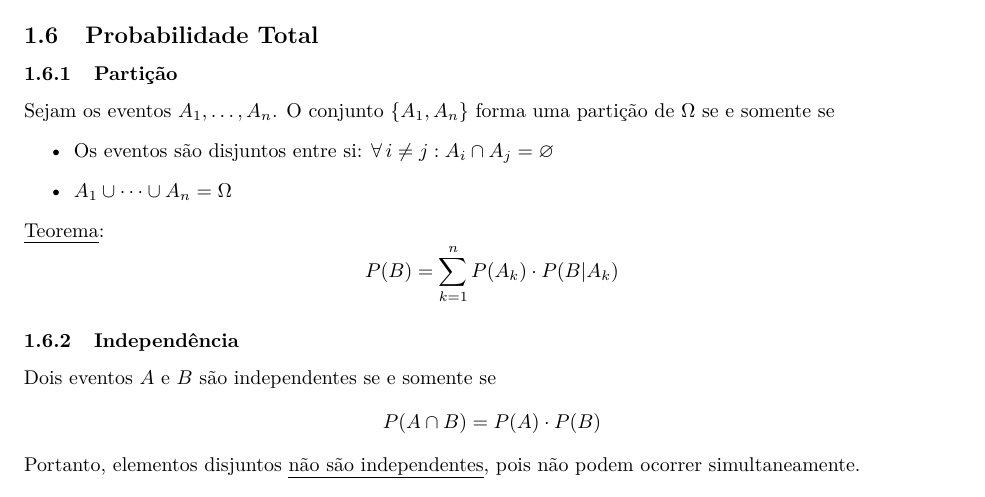
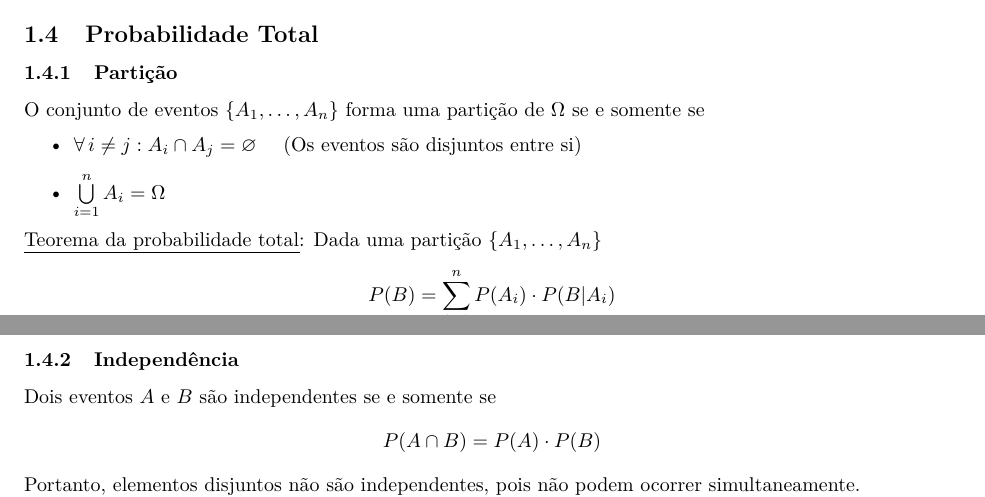
Before and after one commit to gahag-notes/statistics, a LaTeX document (notes.tex): part of page 2 of 5 before the commit and two parts of pages 1 and 2 of 5 after it, the two joined at a grey line, cut so that both start at the same text. Compiled offline with pdfLaTeX.

Commit message:
15/03 Class.

```diff
--- a/notes.tex
+++ b/notes.tex
@@ -56,3 +56,23 @@ A probabilidade de um evento $B$ acontecer dado um evento $A$ é
 \[ P(B|A) = \frac{P(B)}{P(A)} \cdot P(A|B) \]
 
 
+\subsection{Probabilidade Total}
+
+\subsubsection{Partição}
+O conjunto de eventos $\{ A_1, \hdots, A_n \}$ forma uma partição de $\Omega$ se e somente se
+\begin{itemize}
+  \item $\forall \, i \neq j: A_i \cap A_j = \varnothing$ \quad (Os eventos são disjuntos entre si)
+  \item $\bigcup\limits_{i=1}^{n} A_i = \Omega$
+\end{itemize}
+\uline{Teorema da probabilidade total}: Dada uma partição $\{ A_1, \hdots, A_n \}$
+\[ P(B) = \sum_{i = 1}^{n} P(A_i) \cdot P(B|A_i) \]
+
+\hrule
+
+\subsubsection{Independência}
+Dois eventos $A$ e $B$ são independentes se e somente se
+\[ P(A \cap B) = P(A) \cdot P(B) \]
+Portanto, elementos disjuntos \uline{não são independentes}, pois não podem ocorrer simultaneamente. \\[10pt]
+\uline{Corolário}: Se $A$ e $B$ são independentes, então $P(A|B) = P(A)$. \\[10pt]
+Propriedade: Se $A$ e $B$ são independentes, então os seguintes conjuntos são independentes entre si:
+\begin{itemize}
@@ -78,23 +102,3 @@ O espaço é associado à uma experiência aleatória.
 \subsubsection{Espaços Equiprováveis}
 Um espaço de probabilidade $(\Omega, \mathcal{F}, P)$ é equiprovável quando
 \[ \forall \, a, b \in \Omega: \> P({a}) = P({b}) = \frac{1}{\mid \Omega \mid} \]
-
-
-\subsection{Probabilidade Total}
-
-\subsubsection{Partição}
-Sejam os eventos $A_1, \hdots, A_n$. O conjunto $\{ A_1, A_n \}$ forma uma partição de $\Omega$ se e somente se
-\begin{itemize}
-  \item Os eventos são disjuntos entre si: $\forall \, i \neq j: A_i \cap A_j = \varnothing$
-  \item $A_1 \cup \cdots \cup A_n = \Omega$
-\end{itemize}
-\uline{Teorema}:
-\[ P(B) = \sum_{k = 1}^{n} P(A_k) \cdot P(B|A_k) \]
-
-\subsubsection{Independência}
-Dois eventos $A$ e $B$ são independentes se e somente se
-\[ P(A \cap B) = P(A) \cdot P(B) \]
-Portanto, elementos disjuntos \uline{não são independentes}, pois não podem ocorrer simultaneamente. \\[10pt]
-\uline{Corolário}: Se $A$ e $B$ são independentes, então $P(A|B) = P(A)$. \\[10pt]
-Propriedade: Se $A$ e $B$ são independentes, então os seguintes conjuntos são independentes entre si:
-\begin{itemize}
```
Also changed, not shown: notes.pdf, notes.tex (8 more changed lines).
